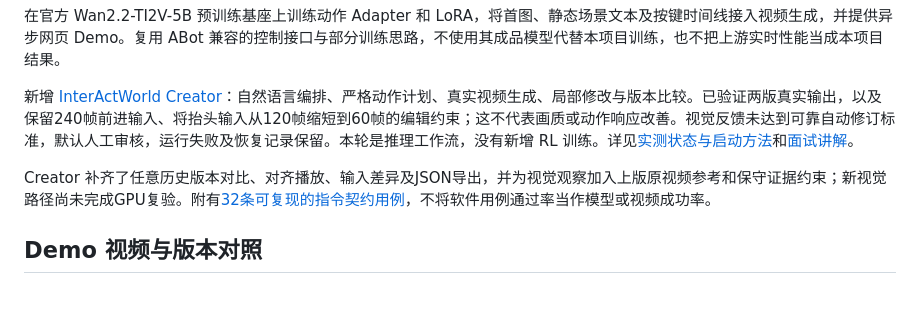
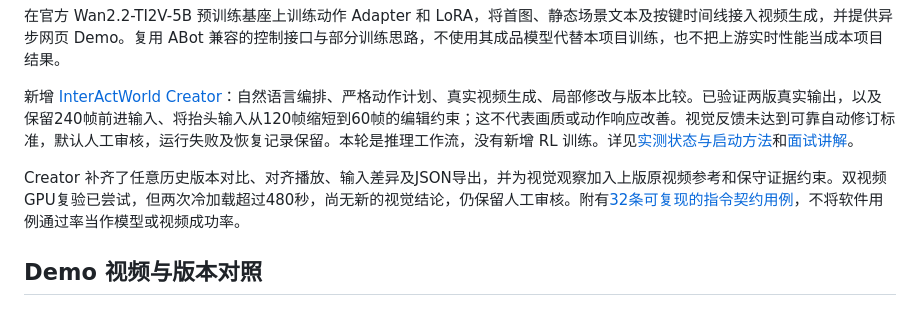
Before and after one commit to HuanYn/InteractWorld, a Markdown page: README.md, the part around the change. Rendered like a GitHub page.

```diff
--- a/README.md
+++ b/README.md
@@ -6,7 +6,7 @@
 
 新增 [InterActWorld Creator](docs/creator.md)：自然语言编排、严格动作计划、真实视频生成、局部修改与版本比较。已验证两版真实输出，以及保留240帧前进输入、将抬头输入从120帧缩短到60帧的编辑约束；这不代表画质或动作响应改善。视觉反馈未达到可靠自动修订标准，默认人工审核，运行失败及恢复记录保留。本轮是推理工作流，没有新增 RL 训练。详见[实测状态与启动方法](docs/creator.md)和[面试讲解](docs/creator-interview.md)。
 
-Creator 补齐了任意历史版本对比、对齐播放、输入差异及JSON导出，并为视觉观察加入上版原视频参考和保守证据约束；新视觉路径尚未完成GPU复验。附有[32条可复现的指令契约用例](docs/creator-cases.md)，不将软件用例通过率当作模型或视频成功率。
+Creator 补齐了任意历史版本对比、对齐播放、输入差异及JSON导出，并为视觉观察加入上版原视频参考和保守证据约束。双视频GPU复验已尝试，但两次冷加载超过480秒，尚无新的视觉结论，仍保留人工审核。附有[32条可复现的指令契约用例](docs/creator-cases.md)，不将软件用例通过率当作模型或视频成功率。
 
 ## Demo 视频与版本对照
 
```
Also changed, not shown: docs/creator-interview.md (+1 -1 lines), docs/creator.md (+7 -1 lines).
